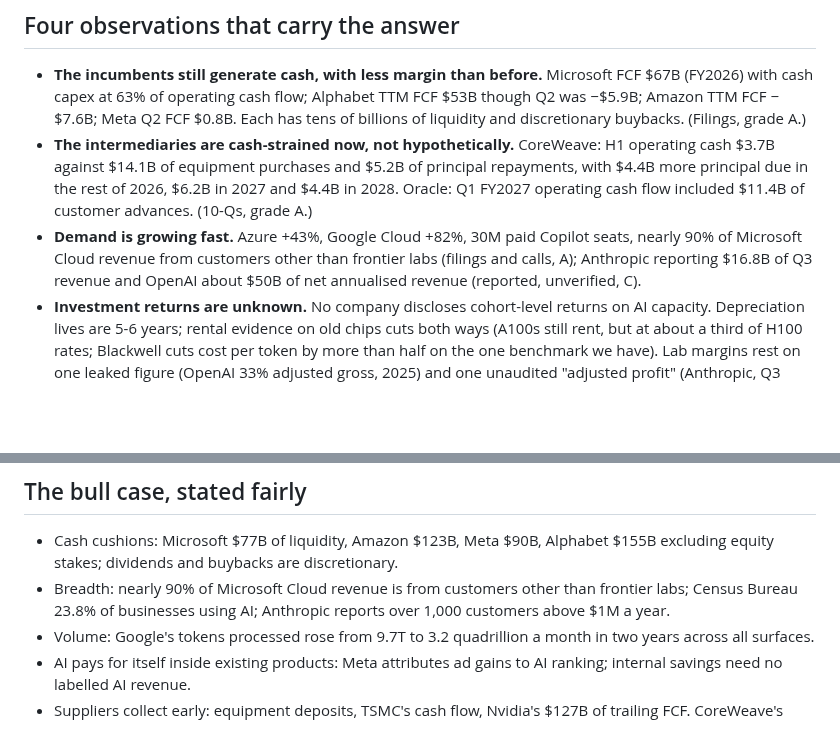
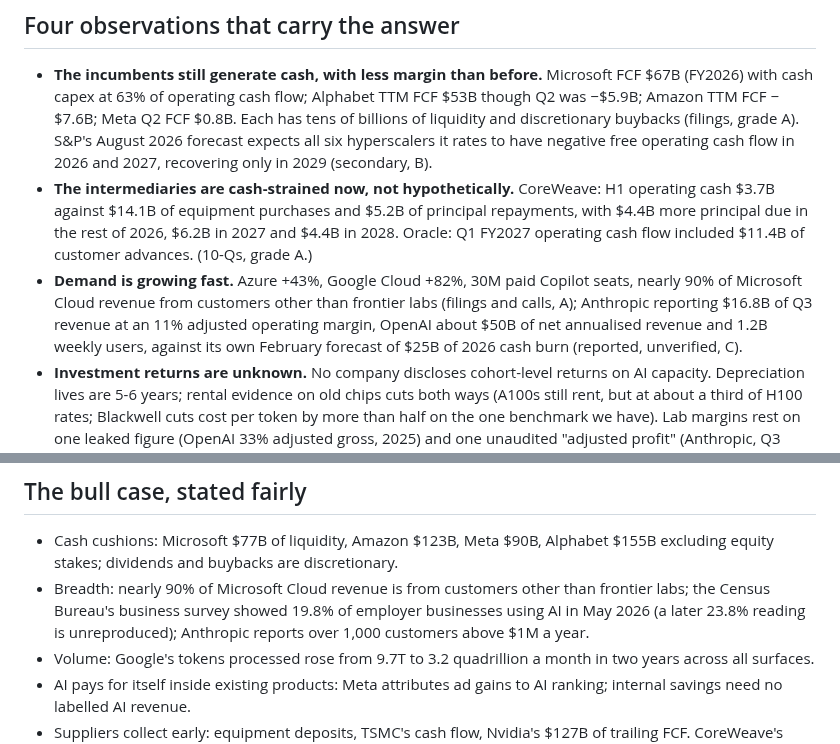
Before and after one commit to marcinbogdanski/bubble-not-bubble, a Markdown page: report/index.md, 2 parts joined by grey strips. GitHub-like rendering; blank space fills up the shorter version.

Commit message:
Report v0.3b: S&P hyperscaler FOCF forecast, Census figure corrected, lab margin and burn figures from corrected notes

```diff
--- a/report/index.md
+++ b/report/index.md
@@ -53,7 +53,9 @@ borrower's collateral, guarantees and recoveries, not on a fixed order.
   Microsoft FCF $67B (FY2026) with cash capex at 63% of operating cash flow;
   Alphabet TTM FCF $53B though Q2 was −$5.9B; Amazon TTM FCF −$7.6B; Meta Q2
   FCF $0.8B. Each has tens of billions of liquidity and discretionary
-  buybacks. (Filings, grade A.)
+  buybacks (filings, grade A). S&P's August 2026 forecast expects all six
+  hyperscalers it rates to have negative free operating cash flow in 2026
+  and 2027, recovering only in 2029 (secondary, B).
 - **The intermediaries are cash-strained now, not hypothetically.** CoreWeave:
   H1 operating cash $3.7B against $14.1B of equipment purchases and $5.2B of
   principal repayments, with $4.4B more principal due in the rest of 2026,
@@ -62,8 +64,9 @@ borrower's collateral, guarantees and recoveries, not on a fixed order.
 - **Demand is growing fast.** Azure +43%, Google Cloud +82%, 30M paid Copilot
   seats, nearly 90% of Microsoft Cloud revenue from customers other than
   frontier labs (filings and calls, A); Anthropic reporting $16.8B of Q3
-  revenue and OpenAI about $50B of net annualised revenue (reported,
-  unverified, C).
+  revenue at an 11% adjusted operating margin, OpenAI about $50B of net
+  annualised revenue and 1.2B weekly users, against its own February
+  forecast of $25B of 2026 cash burn (reported, unverified, C).
 - **Investment returns are unknown.** No company discloses cohort-level
   returns on AI capacity. Depreciation lives are 5-6 years; rental evidence
   on old chips cuts both ways (A100s still rent, but at about a third of H100
@@ -101,8 +104,9 @@ Definitions and the full set of 18 questions plus layer estimates are in the
   Alphabet $155B excluding equity stakes; dividends and buybacks are
   discretionary.
 - Breadth: nearly 90% of Microsoft Cloud revenue is from customers other
-  than frontier labs; Census Bureau 23.8% of businesses using AI; Anthropic
-  reports over 1,000 customers above $1M a year.
+  than frontier labs; the Census Bureau's business survey showed 19.8% of
+  employer businesses using AI in May 2026 (a later 23.8% reading is
+  unreproduced); Anthropic reports over 1,000 customers above $1M a year.
 - Volume: Google's tokens processed rose from 9.7T to 3.2 quadrillion a
   month in two years across all surfaces.
 - AI pays for itself inside existing products: Meta attributes ad gains to
```
Also changed, not shown: report/stack.md (+2 -2 lines).
